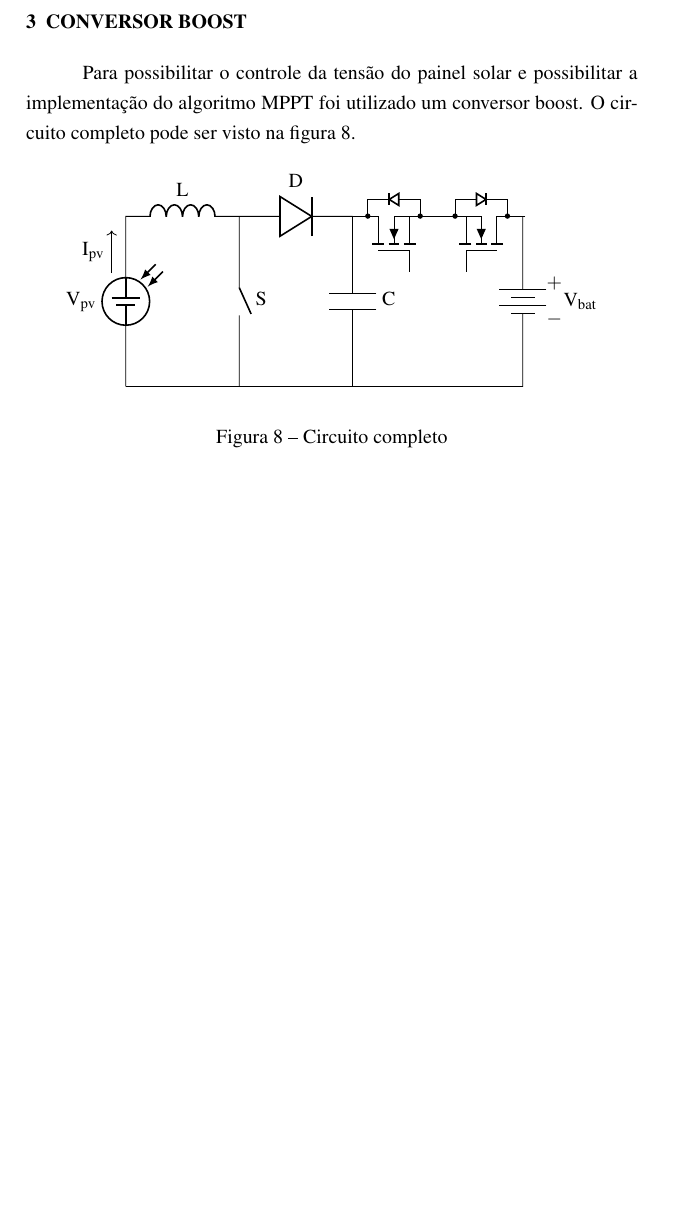
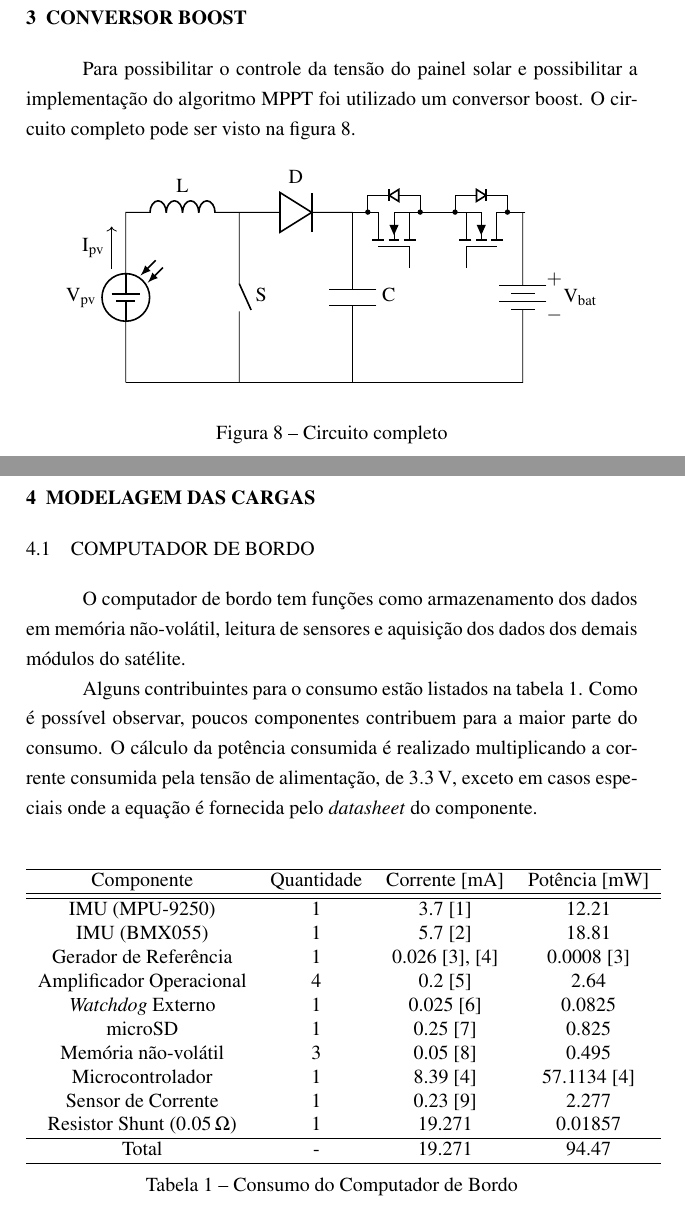
Before and after one commit to brunoeiterer/TCC, a LaTeX thesis (main.tex, which reads loadModel.tex): part of page 23 of 23 before the commit and two parts of pages 23 and 25 of 27 after it, the two joined at a grey line, cut so that both start at the same text, the shorter picture padded with empty space. Compiled offline with pdfLaTeX.

Commit message:
Add OBDH model

```diff
--- /dev/null
+++ b/loadModel.tex
@@ -0,0 +1,29 @@
+\chapter{Modelagem das Cargas}
+
+\section{Computador de Bordo}
+
+O computador de bordo tem funções como armazenamento dos dados em memória não-volátil, leitura de sensores e aquisição dos dados dos demais módulos do satélite.
+
+Alguns contribuintes para o consumo estão listados na tabela \ref{consumo_computador_bordo}. Como é possível observar, poucos componentes contribuem para a maior parte do consumo. O cálculo da potência consumida é realizado multiplicando a corrente consumida pela tensão de alimentação, de \SI{3.3}{\volt}, exceto em casos especiais onde a equação é fornecida pelo \textit{datasheet} do componente.
+
+\begin{table}[!htpb]
+\begin{center}
+\begin{tabular}{c c c c}
+\\ \hline
+Componente & Quantidade & Corrente [\SI{}{\milli\ampere}] & Potência [\SI{}{\milli\watt}] \\ \hline \hline
+\glsentryshort{imu} (MPU-9250) & 1 & 3.7 \cite{mpu9250} & 12.21 \\
+\glsentryshort{imu} (BMX055) & 1 & 5.7 \cite{bmx055} & 18.81 \\
+Gerador de Referência & 1 & 0.026 \cite{ref5030}, \cite{msp430f6659} & 0.0008 \cite{ref5030} \\
+Amplificador Operacional & 4 & 0.2 \cite{tlv341} & 2.64 \\
+\textit{Watchdog} Externo & 1 & 0.025 \cite{tps3823} & 0.0825 \\
+microSD & 1 & 0.25 \cite{microSD} & 0.825 \\
+Memória não-volátil & 3 & 0.05 \cite{is25lp128} & 0.495 \\
+Microcontrolador & 1 & 8.39 \cite{msp430f6659} & 57.1134 \cite{msp430f6659} \\
+Sensor de Corrente & 1 & 0.23 \cite{max9934} & 2.277 \\
+Resistor Shunt (\SI{0.05}{\ohm}) & 1 & 19.271 & 0.01857 \\ \hline
+Total & - & 19.271 & 94.47 \\ \hline
+\end{tabular}
+\caption{Consumo do Computador de Bordo}
+\label{consumo_computador_bordo}
+\end{center}
+\end{table}
--- a/main.tex
+++ b/main.tex
@@ -3,6 +3,8 @@
 \usepackage{cmap}
 \usepackage[utf8]{inputenc}
 \usepackage[T1]{fontenc}
+
+\usepackage{textcomp}
 
 %---- Bibliography packages ----%
 
@@ -75,4 +77,9 @@
 \printbibliography
 \end{refsection}
 
+\begin{refsection}
+\include{loadModel}
+\printbibliography
+\end{refsection}
+
 \end{document}
```
